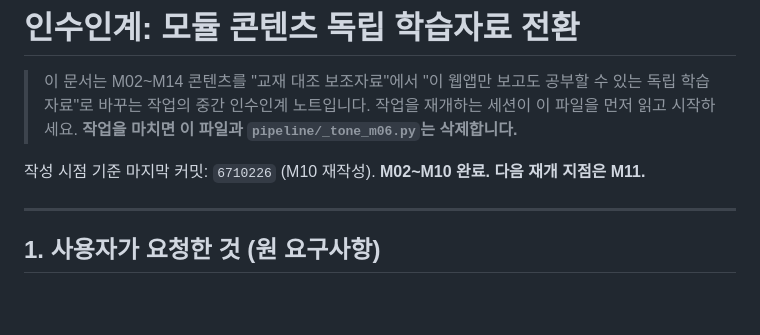
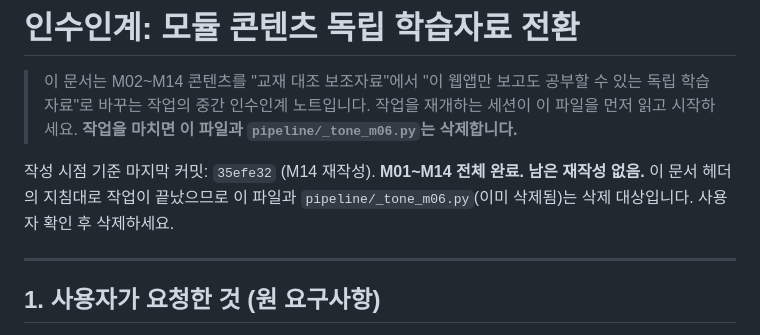
Before and after one commit to k2hdevil/LearningApp-Developing, a Markdown page: pipeline/HANDOFF-tone-rewrite.md, the part around one of its changes. Rendered like a GitHub page; blank space fills up the shorter version.

```diff
--- a/pipeline/HANDOFF-tone-rewrite.md
+++ b/pipeline/HANDOFF-tone-rewrite.md
@@ -4,7 +4,9 @@
 > 독립 학습자료"로 바꾸는 작업의 중간 인수인계 노트입니다. 작업을 재개하는 세션이 이 파일을
 > 먼저 읽고 시작하세요. **작업을 마치면 이 파일과 `pipeline/_tone_m06.py`는 삭제합니다.**
 
-작성 시점 기준 마지막 커밋: `6710226` (M10 재작성). **M02~M10 완료. 다음 재개 지점은 M11.**
+작성 시점 기준 마지막 커밋: `35efe32` (M14 재작성). **M01~M14 전체 완료. 남은 재작성 없음.**
+이 문서 헤더의 지침대로 작업이 끝났으므로 이 파일과 `pipeline/_tone_m06.py`(이미 삭제됨)는
+삭제 대상입니다. 사용자 확인 후 삭제하세요.
 
 ---
 
```
Also changed, not shown: other parts of pipeline/HANDOFF-tone-rewrite.md (+22 -9 lines).
